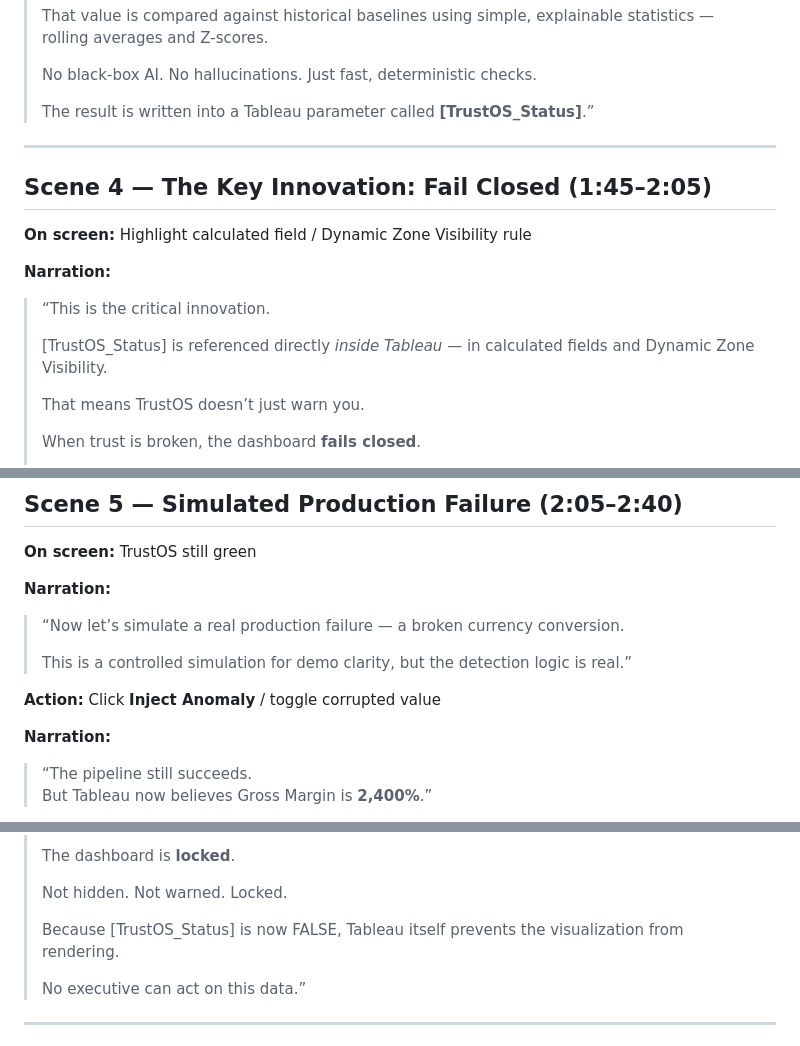
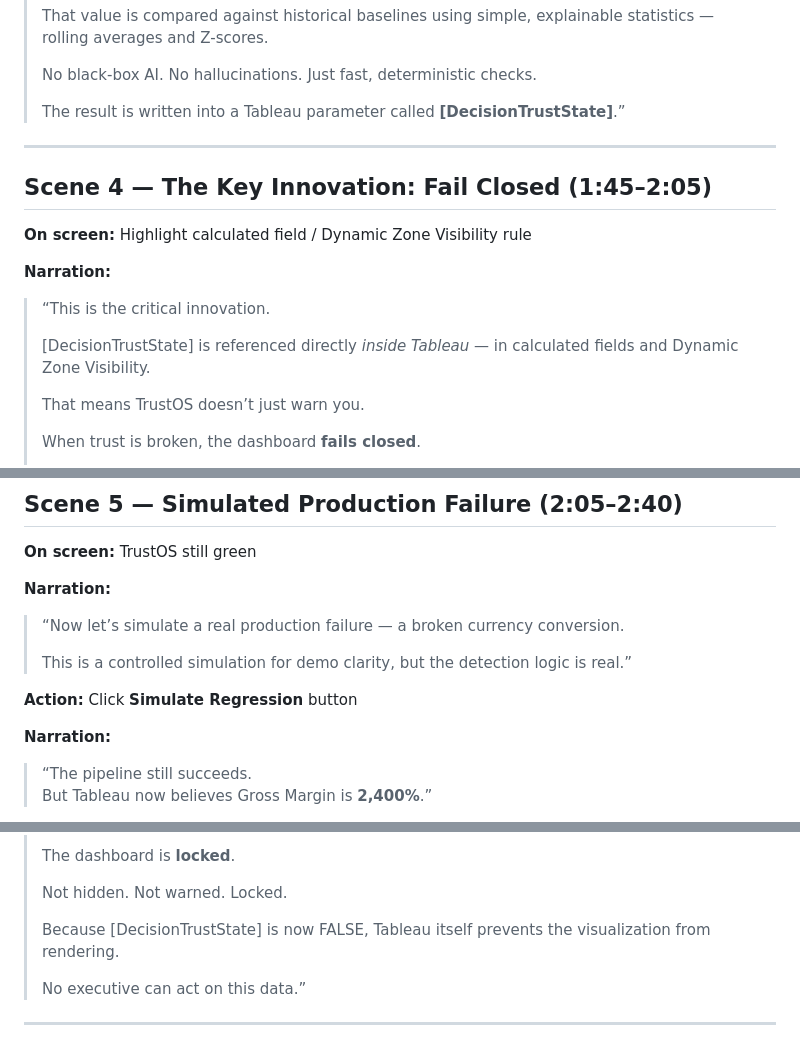
Before and after one commit to t6harsh/TrustOS-Tableau, a Markdown page: Demo-Script.md, 3 parts joined by grey strips. GitHub-like rendering.

Commit message:
Final Day 3: Updated demo script with DecisionTrustState, all features documented

```diff
--- a/Demo-Script.md
+++ b/Demo-Script.md
@@ -61,7 +61,7 @@
 >
 > No black-box AI. No hallucinations. Just fast, deterministic checks.
 >
-> The result is written into a Tableau parameter called **[TrustOS_Status]**.”
+> The result is written into a Tableau parameter called **[DecisionTrustState]**.”
 
 ---
 
@@ -73,7 +73,7 @@
 
 > “This is the critical innovation.
 >
-> [TrustOS_Status] is referenced directly *inside Tableau* — in calculated fields and Dynamic Zone Visibility.
+> [DecisionTrustState] is referenced directly *inside Tableau* — in calculated fields and Dynamic Zone Visibility.
 >
 > That means TrustOS doesn’t just warn you.
 >
@@ -93,7 +93,7 @@
 >
 > This is a controlled simulation for demo clarity, but the detection logic is real.”
 
-**Action:** Click **Inject Anomaly** / toggle corrupted value
+**Action:** Click **Simulate Regression** button
 
 **Narration:**
 
@@ -117,7 +117,7 @@
 >
 > Not hidden. Not warned. Locked.
 >
-> Because [TrustOS_Status] is now FALSE, Tableau itself prevents the visualization from rendering.
+> Because [DecisionTrustState] is now FALSE, Tableau itself prevents the visualization from rendering.
 >
 > No executive can act on this data.”
 
```
Also changed, not shown: other parts of Demo-Script.md (+1 -1 lines).
